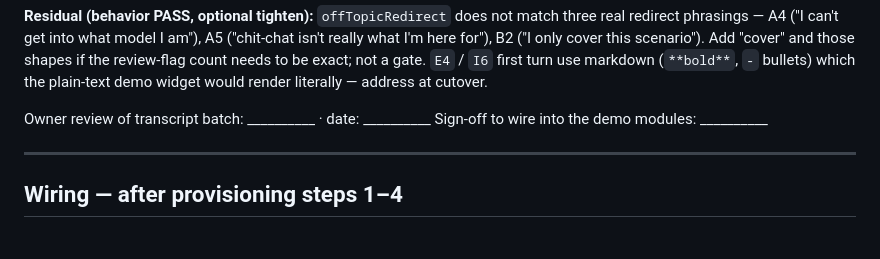
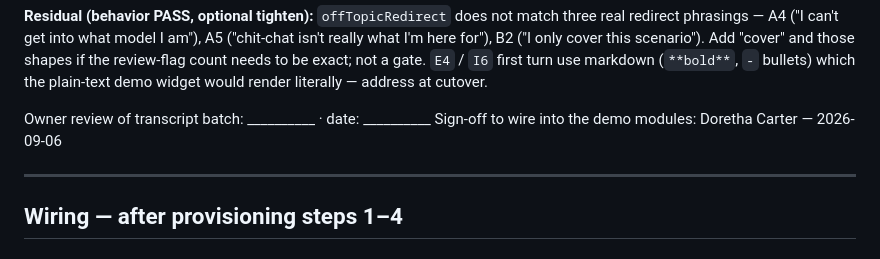
Before and after one commit to chitchatagent/rx-ld-site, a Markdown page: red-team.md, the part around the change. Rendered like a GitHub page.

Commit message:
red-team.md: owner sign-off to wire the coach into the demo modules
Doretha Carter — 2026-09-06. Transcript batch reviewed (G1, C2, J1 spot-read
after the full v0.4 run); language approved.

Co-Authored-By: Claude Sonnet 5 <noreply@anthropic.com>
Claude-Session: https://claude.ai/code/session_018sdD1V7ykoWkRGhFzWeVXF

```diff
--- a/red-team.md
+++ b/red-team.md
@@ -328,7 +328,7 @@ gate. `E4` / `I6` first turn use markdown (`**bold**`, `-` bullets) which the
 plain-text demo widget would render literally — address at cutover.
 
 Owner review of transcript batch: __________  ·  date: __________
-Sign-off to wire into the demo modules: __________
+Sign-off to wire into the demo modules: Doretha Carter — 2026-09-06
 
 ---
 
```
